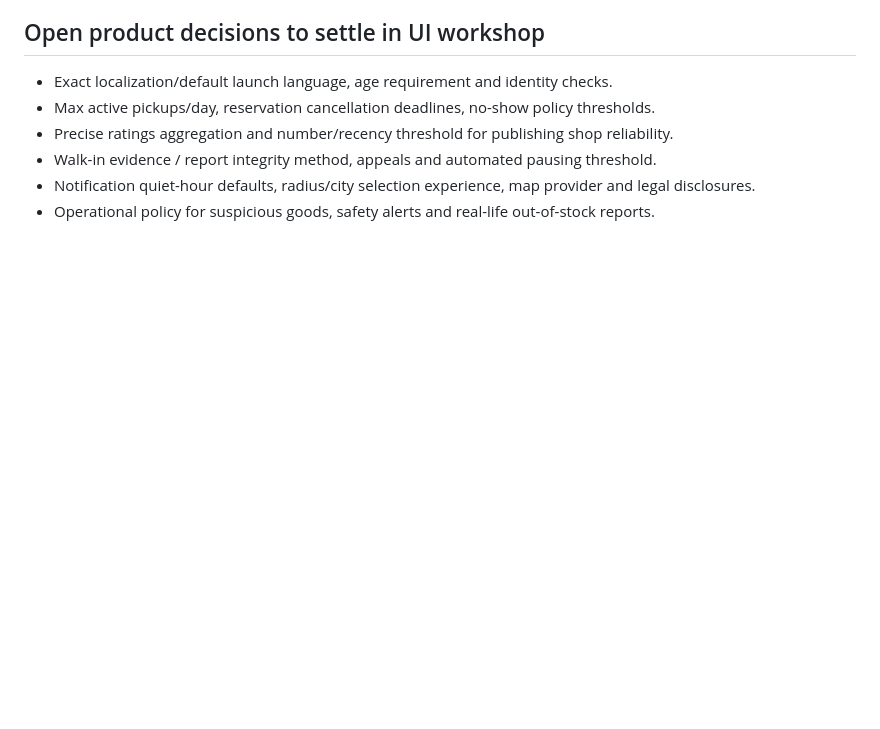
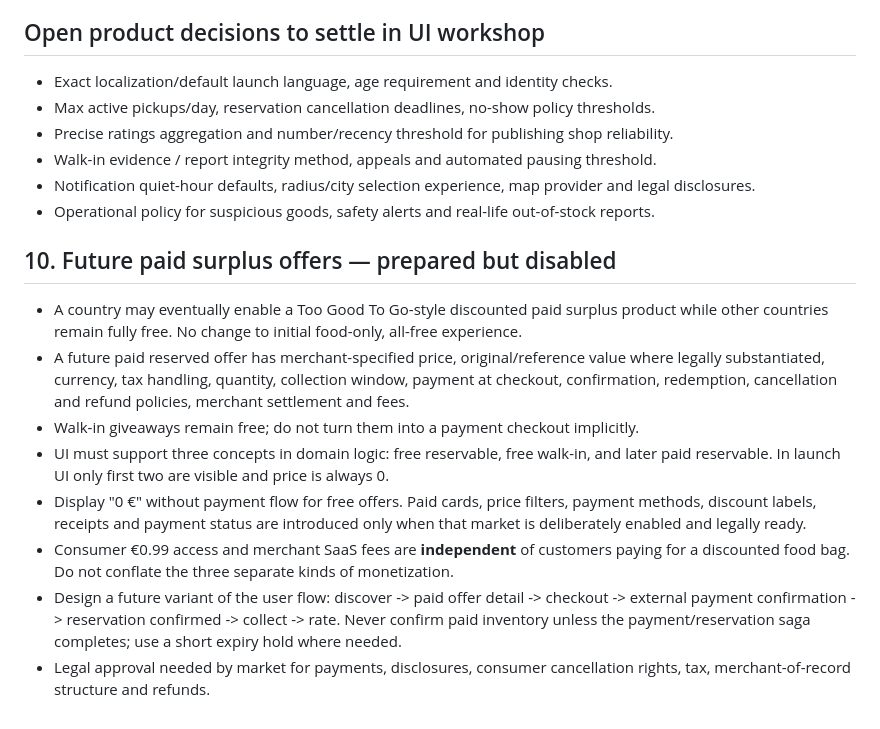
Before and after one commit to AriCad/freetogo, a Markdown page: docs/PRODUCT_SPEC.md, the part around the change. Rendered like a GitHub page; blank space fills up the shorter version.

Commit message:
docs: prepare country-gated paid surplus marketplace without enabling payments

```diff
--- a/docs/PRODUCT_SPEC.md
+++ b/docs/PRODUCT_SPEC.md
@@ -115,3 +115,14 @@ Opt-in settings with toggles:
 - Walk-in evidence / report integrity method, appeals and automated pausing threshold.
 - Notification quiet-hour defaults, radius/city selection experience, map provider and legal disclosures.
 - Operational policy for suspicious goods, safety alerts and real-life out-of-stock reports.
+
+
+## 10. Future paid surplus offers — prepared but disabled
+- A country may eventually enable a Too Good To Go-style discounted paid surplus product while other countries remain fully free. No change to initial food-only, all-free experience.
+- A future paid reserved offer has merchant-specified price, original/reference value where legally substantiated, currency, tax handling, quantity, collection window, payment at checkout, confirmation, redemption, cancellation and refund policies, merchant settlement and fees.
+- Walk-in giveaways remain free; do not turn them into a payment checkout implicitly.
+- UI must support three concepts in domain logic: free reservable, free walk-in, and later paid reservable. In launch UI only first two are visible and price is always 0.
+- Display "0 €" without payment flow for free offers. Paid cards, price filters, payment methods, discount labels, receipts and payment status are introduced only when that market is deliberately enabled and legally ready.
+- Consumer €0.99 access and merchant SaaS fees are **independent** of customers paying for a discounted food bag. Do not conflate the three separate kinds of monetization.
+- Design a future variant of the user flow: discover -> paid offer detail -> checkout -> external payment confirmation -> reservation confirmed -> collect -> rate. Never confirm paid inventory unless the payment/reservation saga completes; use a short expiry hold where needed.
+- Legal approval needed by market for payments, disclosures, consumer cancellation rights, tax, merchant-of-record structure and refunds.
```
